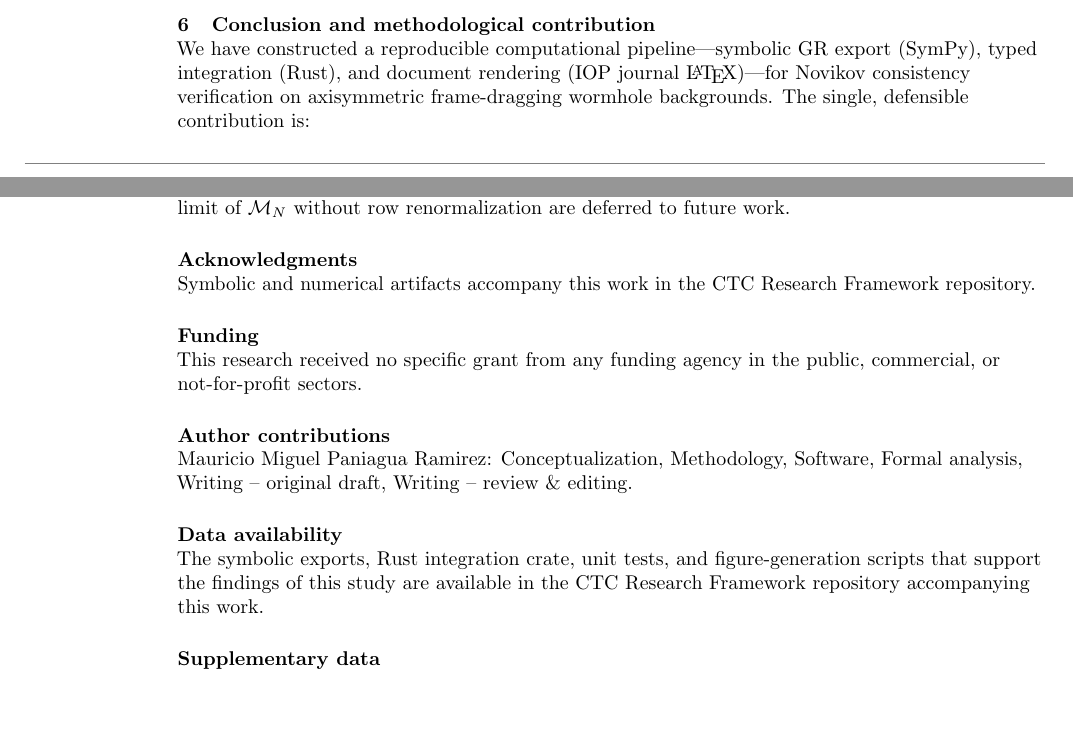
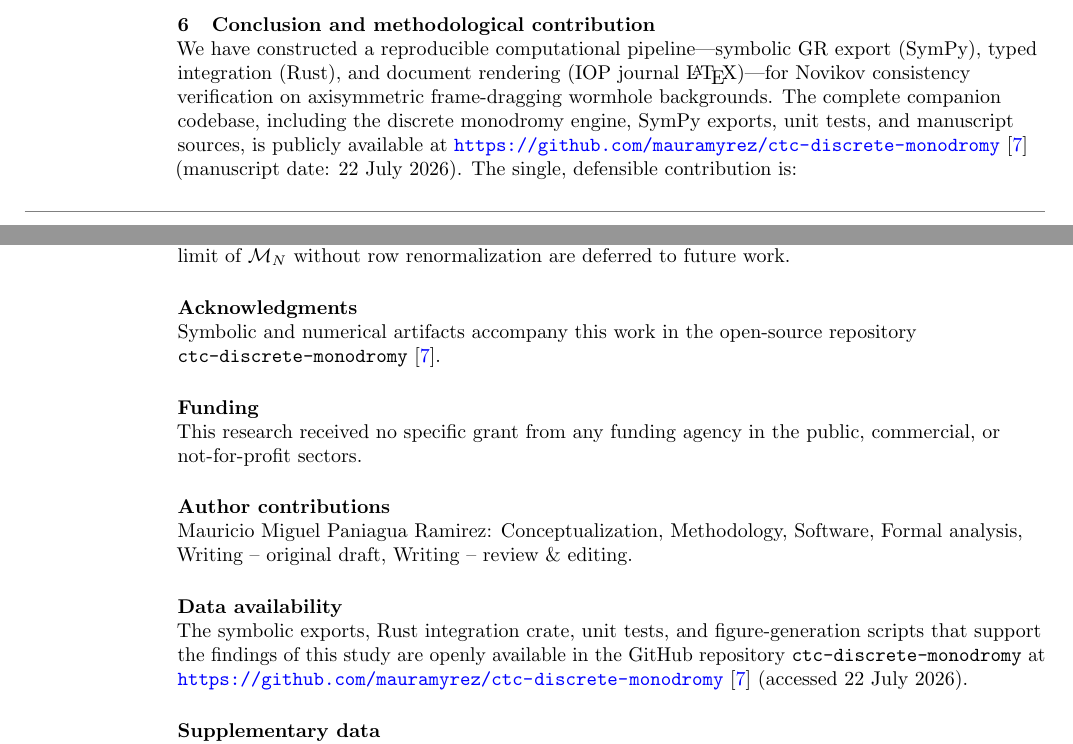
Before and after one commit to mauramyrez/ctc-discrete-monodromy, a LaTeX paper (docs/paper.tex, which reads docs/iopjournal.cls, docs/references.bib): two parts of pages 6 and 7 of 10, joined at a grey line, cut so that both start at the same text, the shorter picture padded with empty space. Compiled offline with pdfLaTeX.

Commit message:
Cite public ctc-discrete-monodromy repository and set manuscript date to 22 July 2026.

```diff
--- a/docs/iopjournal.cls
+++ b/docs/iopjournal.cls
@@ -93,7 +93,7 @@
 \newcommand{\articletype}[1]{{\vspace*{-8mm}\noindent \Large \sf Classical and Quantum Gravity}
 
 \vspace*{8mm} \noindent\reversemarginpar
-\marginpar{\vspace{-3mm} {\color{gray}\hrule} \ \\ Crossmark\\ {\color{gray}\hrule} \ \\ \tiny {\sf RECEIVED} {\small \\ dd Month yyyy}\\ \\ {\sf REVISED} {\small \\ dd Month yyyy}}{\scriptsize \sf{\bfseries \MakeUppercase{#1}}}}
+\marginpar{\vspace{-3mm} {\color{gray}\hrule} \ \\ Crossmark\\ {\color{gray}\hrule} \ \\ \tiny {\sf RECEIVED} {\small \\ 22 July 2026}\\ \\ {\sf REVISED} {\small \\ dd Month yyyy}}{\scriptsize \sf{\bfseries \MakeUppercase{#1}}}}
 
 \renewcommand{\title}[1]{{\exhyphenpenalty=10000\hyphenpenalty=10000
  \fontsize{18}{21}\selectfont\noindent\raggedright
--- a/docs/paper.tex
+++ b/docs/paper.tex
@@ -5,6 +5,10 @@
 
 \usepackage{amsmath,amssymb,amsfonts,amsthm}
 \usepackage{microtype}
+\usepackage{url}
+
+% Manuscript date (first submission draft)
+\newcommand{\manuscriptdate}{22 July 2026}
 
 \newcommand{\Phir}{\Phi(r)}
 \newcommand{\br}{b(r)}
@@ -326,6 +330,9 @@ The bound is cutoff-regulated within an EFT sector; it is not a claim that a min
 \label{sec:conclusion}
 
 We have constructed a reproducible computational pipeline---symbolic GR export (SymPy), typed integration (Rust), and document rendering (IOP journal \LaTeX)---for Novikov consistency verification on axisymmetric frame-dragging wormhole backgrounds.
+The complete companion codebase, including the discrete monodromy engine, SymPy exports, unit tests, and manuscript sources, is publicly available at
+\url{https://github.com/mauramyrez/ctc-discrete-monodromy}~\cite{PaniaguaRamirez2026CTC}
+(manuscript date: \manuscriptdate).
 The single, defensible contribution is:
 
 \begin{quote}
@@ -343,13 +350,13 @@ In terms of the criteria~(C1)--(C4):
 Global hyperbolicity is not restored once chronology-violating loci exist; Cauchy-problem statements remain local to chronology-respecting regions.
 Observational constraints and a continuum limit of $\MN$ without row renormalization are deferred to future work.
 
-\ack{Symbolic and numerical artifacts accompany this work in the CTC Research Framework repository.}
+\ack{Symbolic and numerical artifacts accompany this work in the open-source repository \texttt{ctc-discrete-monodromy}~\cite{PaniaguaRamirez2026CTC}.}
 
 \funding{This research received no specific grant from any funding agency in the public, commercial, or not-for-profit sectors.}
 
 \roles{Mauricio Miguel Paniagua Ramirez: Conceptualization, Methodology, Software, Formal analysis, Writing -- original draft, Writing -- review \& editing.}
 
-\data{The symbolic exports, Rust integration crate, unit tests, and figure-generation scripts that support the findings of this study are available in the CTC Research Framework repository accompanying this work.}
+\data{The symbolic exports, Rust integration crate, unit tests, and figure-generation scripts that support the findings of this study are openly available in the GitHub repository \texttt{ctc-discrete-monodromy} at \url{https://github.com/mauramyrez/ctc-discrete-monodromy}~\cite{PaniaguaRamirez2026CTC} (accessed \manuscriptdate).}
 
 \suppdata{Appendices~\ref{app:tensors}--\ref{app:energy} collect the SymPy-exported equatorial Einstein-tensor components and NEC/WEC contractions used as static background assets (criterion~C2).}
 
--- a/docs/references.bib
+++ b/docs/references.bib
@@ -145,0 +150,5 @@
+  year         = {2026},
+  howpublished = {GitHub repository},
+  note         = {Computational companion: Rust discrete monodromy operator (criterion C3), SymPy Einstein/NEC--WEC exports (C2), and IOP manuscript sources. Available at \url{https://github.com/mauramyrez/ctc-discrete-monodromy}},
+  url          = {https://github.com/mauramyrez/ctc-discrete-monodromy}
+}
```
Also changed, not shown: docs/paper.tex (2 more changed lines), docs/references.bib (4 more changed lines).
